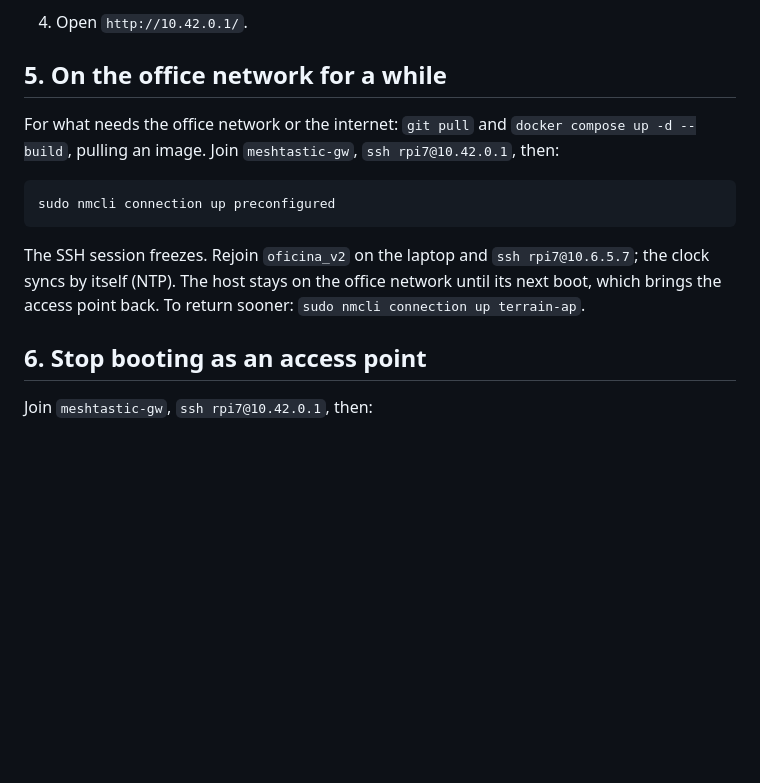
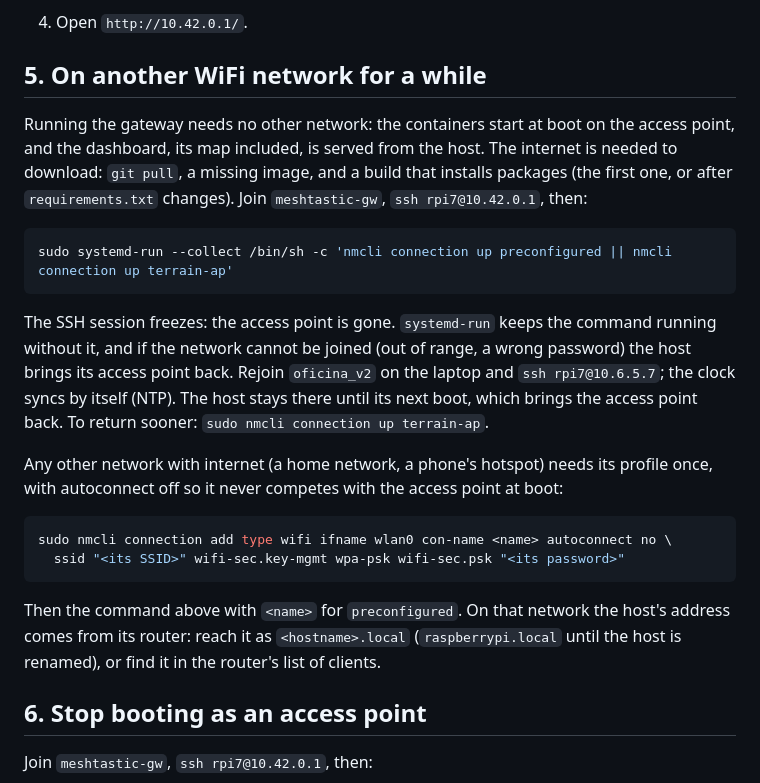
Before and after one commit to OF306PUC/meshtastic-gateway, a Markdown page: docs/field-hotspot.md, the part around the change. Rendered like a GitHub page; blank space fills up the shorter version.

````diff
--- a/docs/field-hotspot.md
+++ b/docs/field-hotspot.md
@@ -108,20 +108,38 @@ connection show` must list `terrain-ap` as `yes 10` and `preconfigured` as
    after a night unplugged by the whole night.
 4. Open `http://10.42.0.1/`.
 
-## 5. On the office network for a while
+## 5. On another WiFi network for a while
 
-For what needs the office network or the internet: `git pull` and
-`docker compose up -d --build`, pulling an image. Join `meshtastic-gw`,
-`ssh rpi7@10.42.0.1`, then:
+Running the gateway needs no other network: the containers start at boot on
+the access point, and the dashboard, its map included, is served from the
+host. The internet is needed to download: `git pull`, a missing image, and a
+build that installs packages (the first one, or after `requirements.txt`
+changes). Join `meshtastic-gw`, `ssh rpi7@10.42.0.1`, then:
 
 ```bash
-sudo nmcli connection up preconfigured
+sudo systemd-run --collect /bin/sh -c 'nmcli connection up preconfigured || nmcli connection up terrain-ap'
 ```
 
-The SSH session freezes. Rejoin `oficina_v2` on the laptop and
-`ssh rpi7@10.6.5.7`; the clock syncs by itself (NTP). The host stays on the
-office network until its next boot, which brings the access point back. To
-return sooner: `sudo nmcli connection up terrain-ap`.
+The SSH session freezes: the access point is gone. `systemd-run` keeps the
+command running without it, and if the network cannot be joined (out of
+range, a wrong password) the host brings its access point back. Rejoin
+`oficina_v2` on the laptop and `ssh rpi7@10.6.5.7`; the clock syncs by itself
+(NTP). The host stays there until its next boot, which brings the access
+point back. To return sooner: `sudo nmcli connection up terrain-ap`.
+
+Any other network with internet (a home network, a phone's hotspot) needs its
+profile once, with autoconnect off so it never competes with the access point
+at boot:
+
+```bash
+sudo nmcli connection add type wifi ifname wlan0 con-name <name> autoconnect no \
+  ssid "<its SSID>" wifi-sec.key-mgmt wpa-psk wifi-sec.psk "<its password>"
+```
+
+Then the command above with `<name>` for `preconfigured`. On that network the
+host's address comes from its router: reach it as `<hostname>.local`
+(`raspberrypi.local` until the host is renamed), or find it in the router's
+list of clients.
 
 ## 6. Stop booting as an access point
 
````
Also changed, not shown: README.md (+1 -1 lines), docs/session-log.md (+13 -3 lines).
